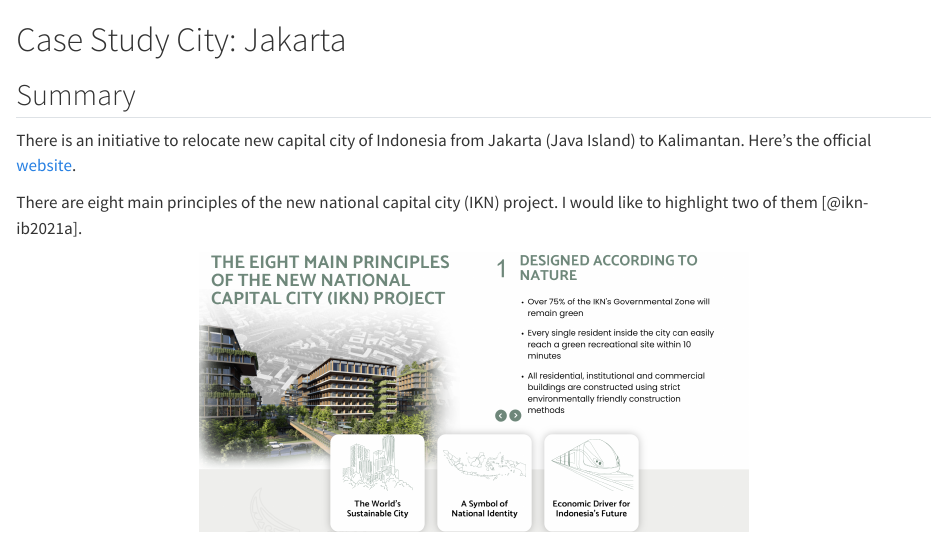
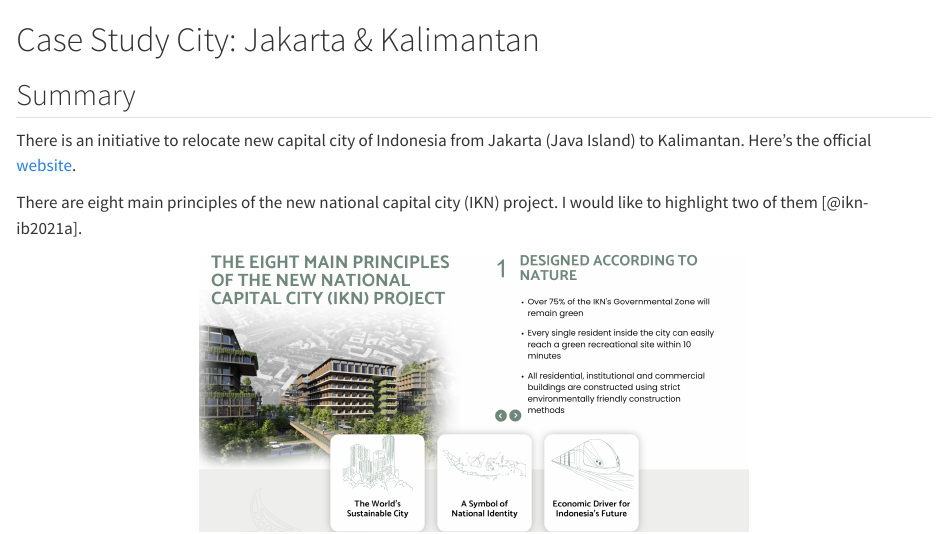
Before and after one commit to hansenwgn/remote_sensing_diary, a Quarto document (Week4.qmd): the page in a window 1100 px wide, from its top. Rendered offline with R 4.5, knitr and Pandoc in place of Quarto, with nearby package versions.

Commit message:
policy 3

```diff
--- a/Week4.qmd
+++ b/Week4.qmd
@@ -1,4 +1,4 @@
-# Case Study City: Jakarta
+# Case Study City: Jakarta & Kalimantan
 
 ## Summary
 
```
Also changed, not shown: docs/search.json, 1 other file.
